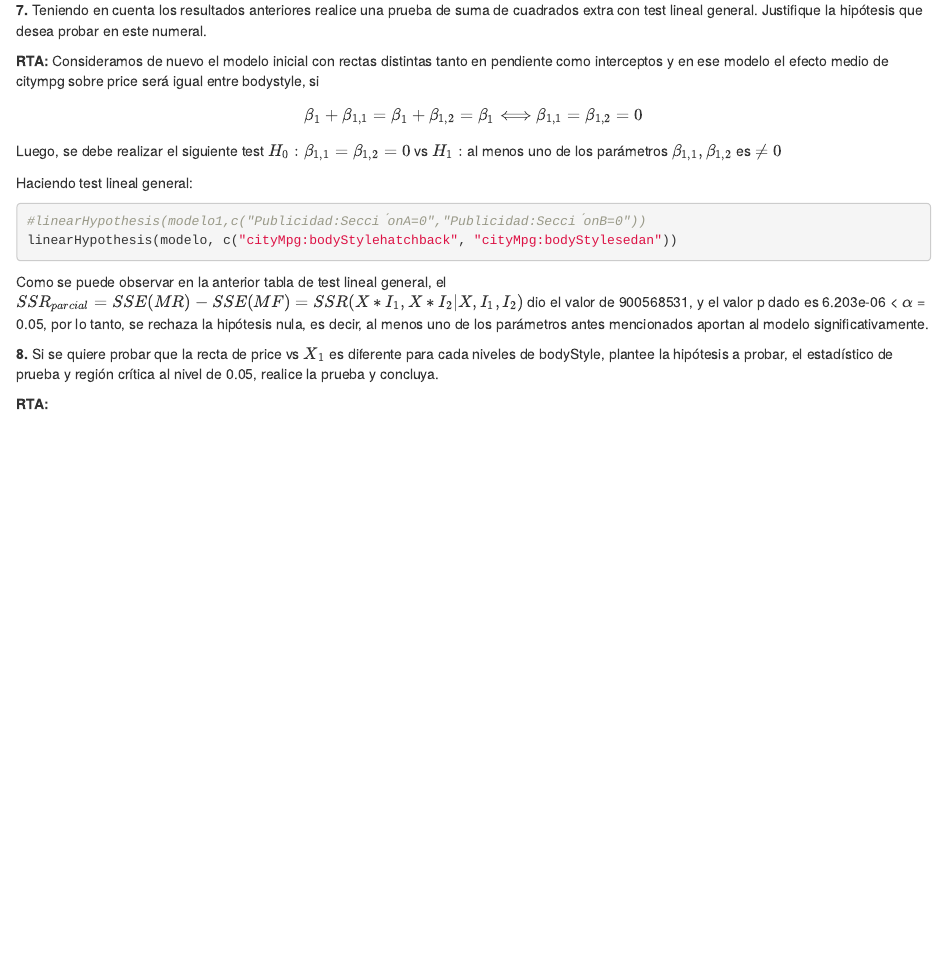
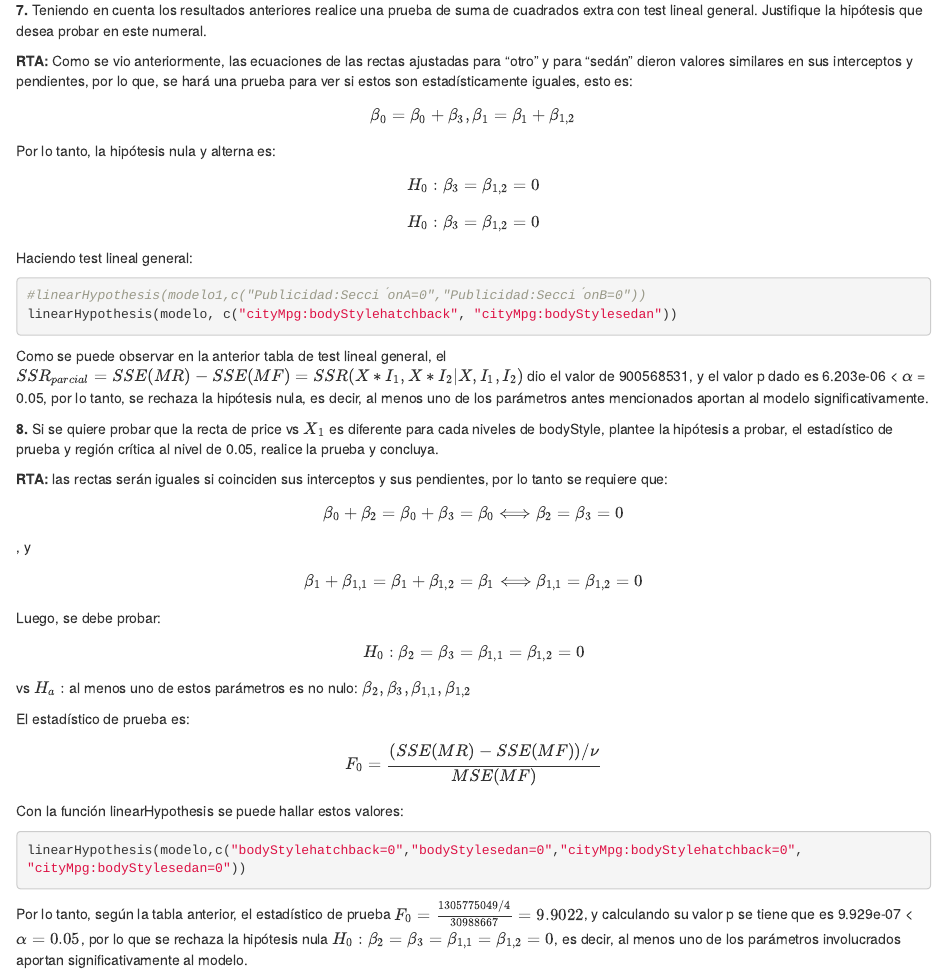
Before and after one commit to julian4u0/regresion, an R Markdown document (Taller RLM 2/Puntos 7 y 8.Rmd): the page in a window 1100 px wide, from 180 px down. Rendered offline with R 4.5, knitr and Pandoc, with nearby package versions; the code chunks are not run, so their results and figures are left out.

Commit message:
punto 8 hecho

````diff
--- a/Taller RLM 2/Puntos 7 y 8.Rmd
+++ b/Taller RLM 2/Puntos 7 y 8.Rmd
@@ -12,10 +12,14 @@ load("Datos.RData")
 
 **7.** Teniendo en cuenta los resultados anteriores realice una prueba de suma de cuadrados extra con test lineal general. Justifique la hipótesis que desea probar en este numeral.
 
-**RTA:** Consideramos de nuevo el modelo inicial con rectas distintas tanto en pendiente como interceptos y en ese modelo el efecto medio de citympg sobre price será igual entre bodystyle, si $$ \beta_1 + \beta_{1,1} = \beta_1 + \beta_{1,2} = \beta_1 \Longleftrightarrow \beta_{1,1} = \beta_{1,2} = 0$$
-Luego, se debe realizar el siguiente test
-$H_0: \beta_{1,1} = \beta_{1,2} = 0$ vs
-$H_1:$ al menos uno de los parámetros $\beta_{1,1},\beta_{1,2}$ es $\neq 0$
+**RTA:** Como se vio anteriormente, las ecuaciones de las rectas ajustadas para "otro" y para "sedán" dieron valores similares en sus interceptos y pendientes, por lo que, se hará una prueba para ver si estos son estadísticamente iguales, esto es:
+
+$$\beta_0 = \beta_0 + \beta_3,\beta_1 = \beta_1 + \beta_{1,2} $$
+
+Por lo tanto, la hipótesis nula y alterna es:
+
+$$H_0: \beta_3 = \beta_{1,2} = 0$$
+$$H_0: \beta_3 = \beta_{1,2} = 0$$
 
 Haciendo test lineal general:
 
@@ -28,4 +32,21 @@ Como se puede observar en la anterior tabla de test lineal general, el $SSR_{par
 
 **8.** Si se quiere probar que la recta de price vs $X_1$ es diferente para cada niveles de bodyStyle, plantee la hipótesis a probar, el estadístico de prueba y región crítica al nivel de 0.05, realice la prueba y concluya.
 
-**RTA:**
+**RTA:** las rectas serán iguales si coinciden sus interceptos y sus pendientes, por lo tanto se requiere que:
+$$\beta_0 +\beta_2 = \beta_0 + \beta_3 = \beta_0 \Longleftrightarrow \beta_2 = \beta_3 = 0$$, y
+$$\beta_1 + \beta_{1,1} = \beta_1 + \beta_{1,2} = \beta_1 \Longleftrightarrow \beta_{1,1} = \beta_{1,2} = 0$$
+
+Luego, se debe probar:
+
+$$H_0: \beta_2 = \beta_3 = \beta_{1,1} = \beta_{1,2} = 0$$ vs
+$H_a:$ al menos uno de estos parámetros es no nulo: $\beta_2,\beta_3,\beta_{1,1},\beta_{1,2}$
+
+El estadístico de prueba es:
+$$F_0 = \frac{(SSE(MR) - SSE(MF))/\nu}{MSE(MF)}$$
+
+Con la función linearHypothesis se puede hallar estos valores:
+```{r}
+linearHypothesis(modelo,c("bodyStylehatchback=0","bodyStylesedan=0","cityMpg:bodyStylehatchback=0",
+"cityMpg:bodyStylesedan=0"))
+```
+Por lo tanto, según la tabla anterior, el estadístico de prueba $F_0 = \frac{1305775049/4}{30988667} = 9.9022$, y calculando su valor p se tiene que es 9.929e-07 < $\alpha = 0.05$, por lo que se rechaza la hipótesis nula $H_0: \beta_2 = \beta_3 = \beta_{1,1} = \beta_{1,2} = 0$, es decir, al menos uno de los parámetros involucrados aportan significativamente al modelo.
````
